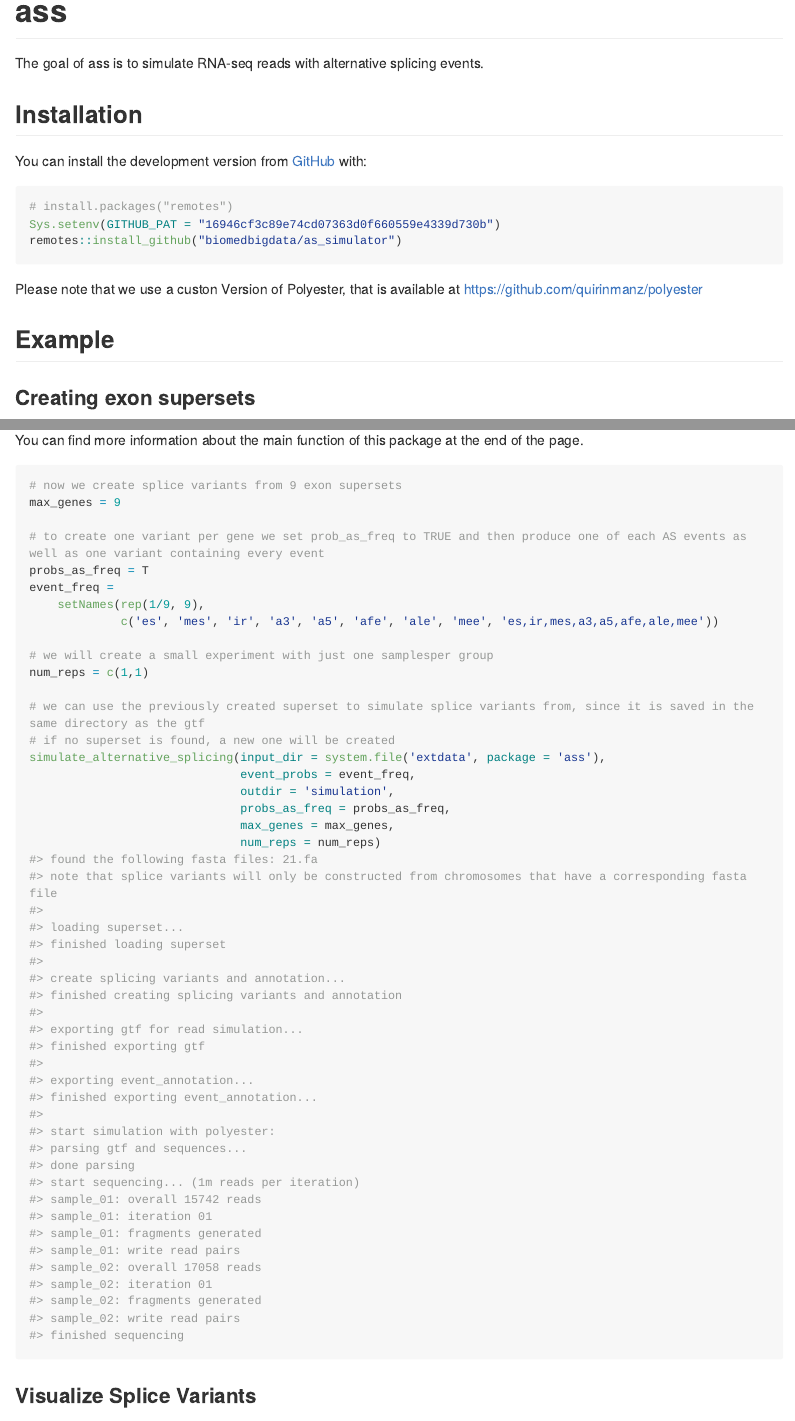
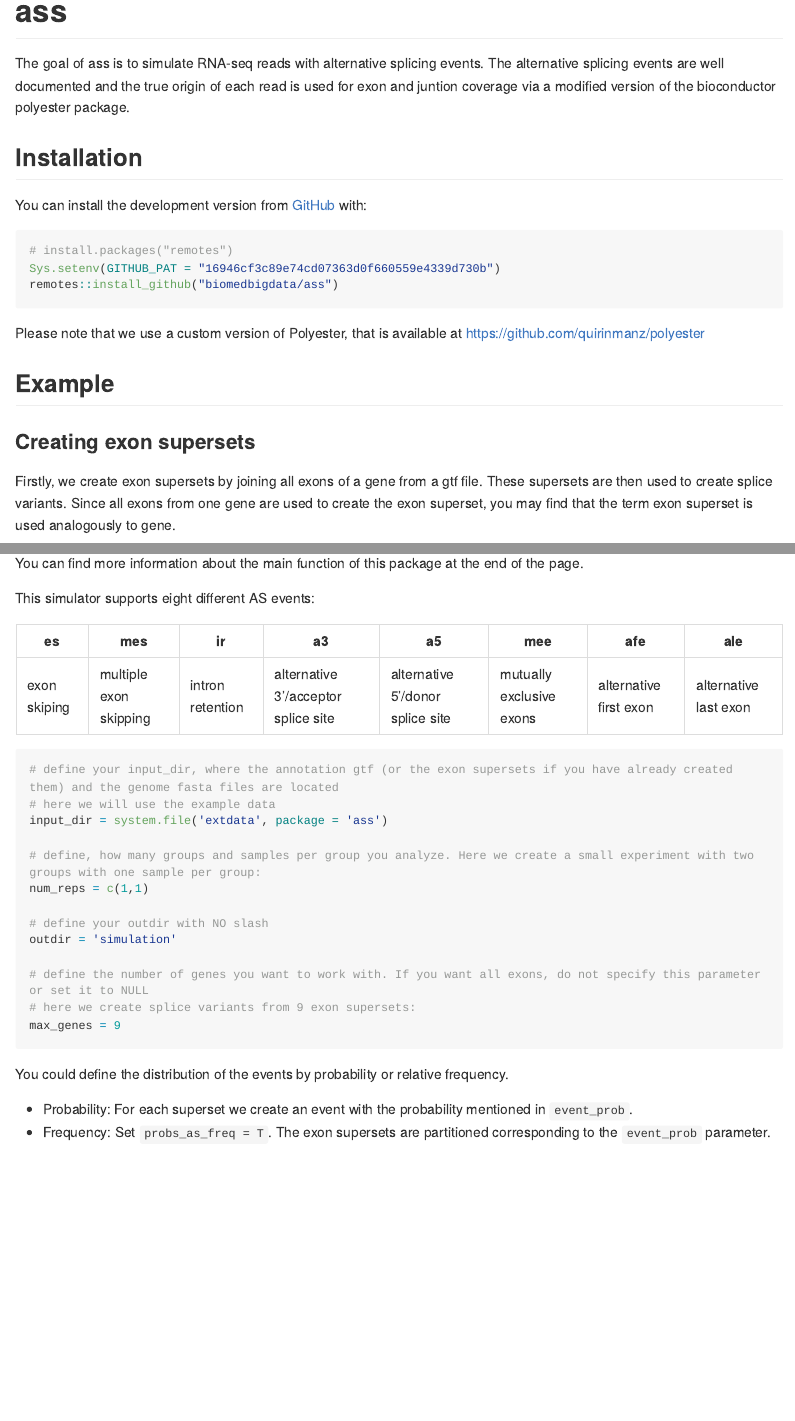
Before and after one commit to daisybio/ASimulatoR, an R Markdown document (README.Rmd): the page in a window 1100 px wide, from its top, and a second part further down, joined at a grey line. The pictures show the output file README.md that the author committed with the source, drawn offline in the style of GitHub; long lines of code are wrapped.

Commit message:
updating readme and doc

````diff
--- a/README.Rmd
+++ b/README.Rmd
@@ -17,32 +15,26 @@ knitr::opts_chunk$set(
 
 # ass
 
-<!-- badges: start -->
-<!-- badges: end -->
-
-The goal of ass is to simulate RNA-seq reads with alternative splicing events.
+The goal of ass is to simulate RNA-seq reads with alternative splicing events. The alternative splicing events are well documented and the true origin of each read is used for exon and juntion coverage via a modified version of the bioconductor polyester package.
 
 ## Installation
-
-<!-- You can install the released version of ass from [CRAN](https://CRAN.R-project.org) with: -->
-
-<!-- ``` r -->
-<!-- install.packages("ass") -->
-<!-- ``` -->
 
 You can install the development version from [GitHub](https://github.com/) with:
 
 ``` r
 # install.packages("remotes")
 Sys.setenv(GITHUB_PAT = "16946cf3c89e74cd07363d0f660559e4339d730b")
-remotes::install_github("biomedbigdata/as_simulator")
+remotes::install_github("biomedbigdata/ass")
 ```
 
-Please note that we use a custon Version of Polyester, that is available at https://github.com/quirinmanz/polyester
+Please note that we use a custom version of Polyester, that is available at https://github.com/quirinmanz/polyester
 
 ## Example
 
 ### Creating exon supersets
+Firstly, we create exon supersets by joining all exons of a gene from a gtf file.
+These supersets are then used to create splice variants.
+Since all exons from one gene are used to create the exon superset, you may find that the term exon superset is used analogously to gene.
 
 ```{r createSuperset}
 suppressMessages(library(ass))
@@ -58,8 +51,33 @@
 
 You can find more information about the main function of this package at the end of the page.
 
+This simulator supports eight different AS events:
+
+| es           | mes                    | ir               | a3                                  |  a5                              | mee                      | afe                    | ale                   |
+|--------------|------------------------|------------------|-------------------------------------|----------------------------------|--------------------------|------------------------|-----------------------|
+| exon skiping | multiple exon skipping | intron retention | alternative 3'/acceptor splice site | alternative 5'/donor splice site | mutually exclusive exons | alternative first exon | alternative last exon |
+
+
+```{r parameters}
+# define your input_dir, where the annotation gtf (or the exon supersets if you have already created them) and the genome fasta files are located
+# here we will use the example data
+input_dir = system.file('extdata', package = 'ass')
+
+# define, how many groups and samples per group you analyze. Here we create a small experiment with two groups with one sample per group:
+num_reps = c(1,1)
+
+# define your outdir with NO slash
+outdir = 'simulation'
+
+# define the number of genes you want to work with. If you want all exons, do not specify this parameter or set it to NULL
+# here we create splice variants from 9 exon supersets:
+max_genes = 9
+```
+
+You could define the distribution of the events by probability or relative frequency.
+
+* Probability: For each superset we create an event with the probability mentioned in `event_prob`.
+* Frequency: Set `probs_as_freq = T`. The exon supersets are partitioned corresponding to the `event_prob` parameter.
+
+
 ```{r simulateASS}
-# now we create splice variants from 9 exon supersets
-max_genes = 9
-
-# to create one variant per gene we set prob_as_freq to TRUE and then produce one of each AS events as well as one variant containing every event
@@ -68,11 +89,9 @@ event_freq =
     setNames(rep(1/9, 9),
              c('es', 'mes', 'ir', 'a3', 'a5', 'afe', 'ale', 'mee', 'es,ir,mes,a3,a5,afe,ale,mee'))
 
-# we will create a small experiment with just one samplesper group
-num_reps = c(1,1)
 
-# we can use the previously created superset to simulate splice variants from, since it is saved in the same directory as the gtf
+
+# we use the previously created superset to simulate splice variants from, since it is saved in the same directory as the gtf
 # if no superset is found, a new one will be created
-simulate_alternative_splicing(input_dir = system.file('extdata', package = 'ass'),
+simulate_alternative_splicing(input_dir = input_dir,
                               event_probs = event_freq,
-                              outdir = 'simulation',
````
Also changed, not shown: R/simulate_alternative_splicing.R (+4 -4 lines), README.md, README.Rmd (35 more changed lines), 1 other file.
